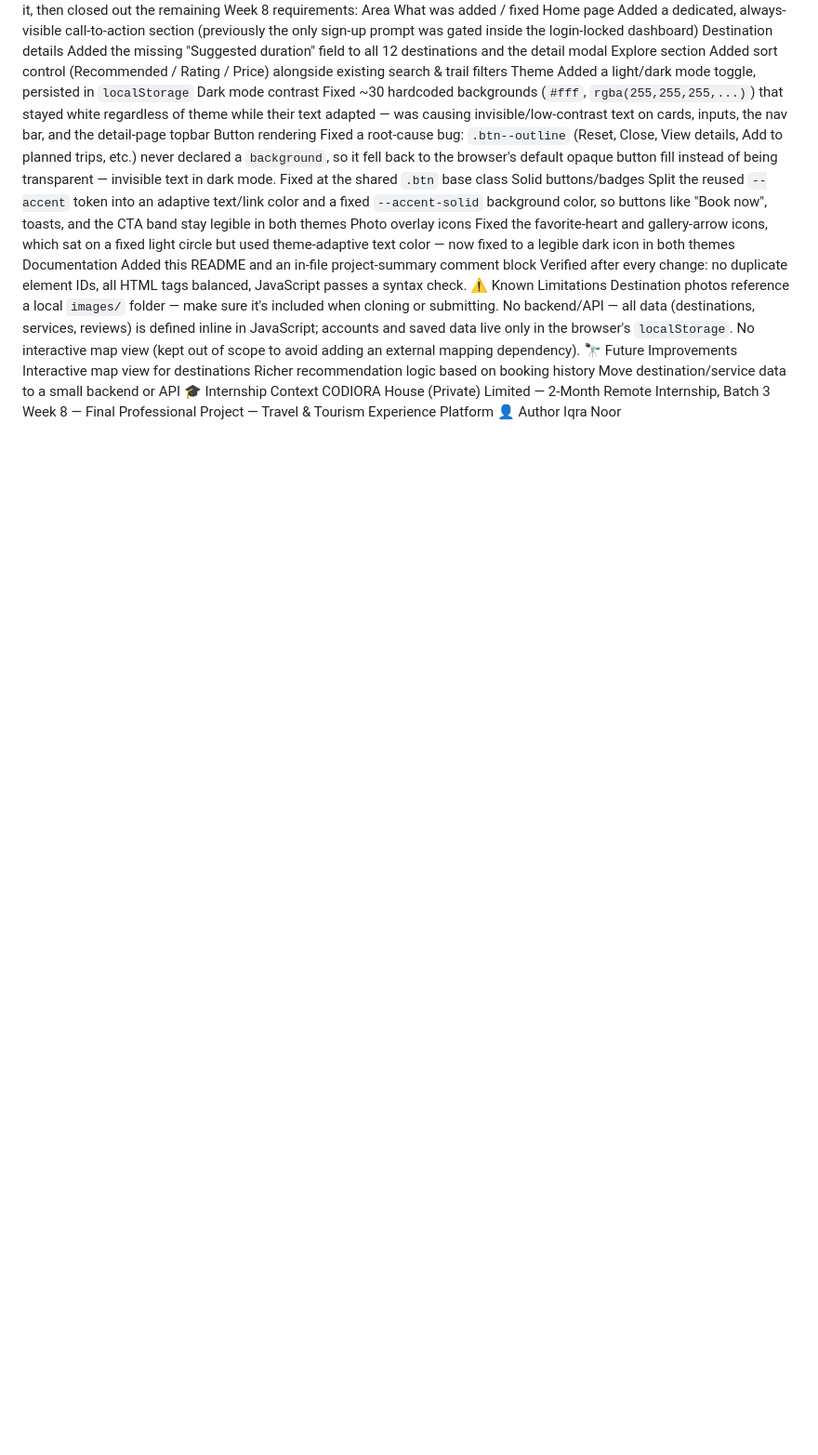
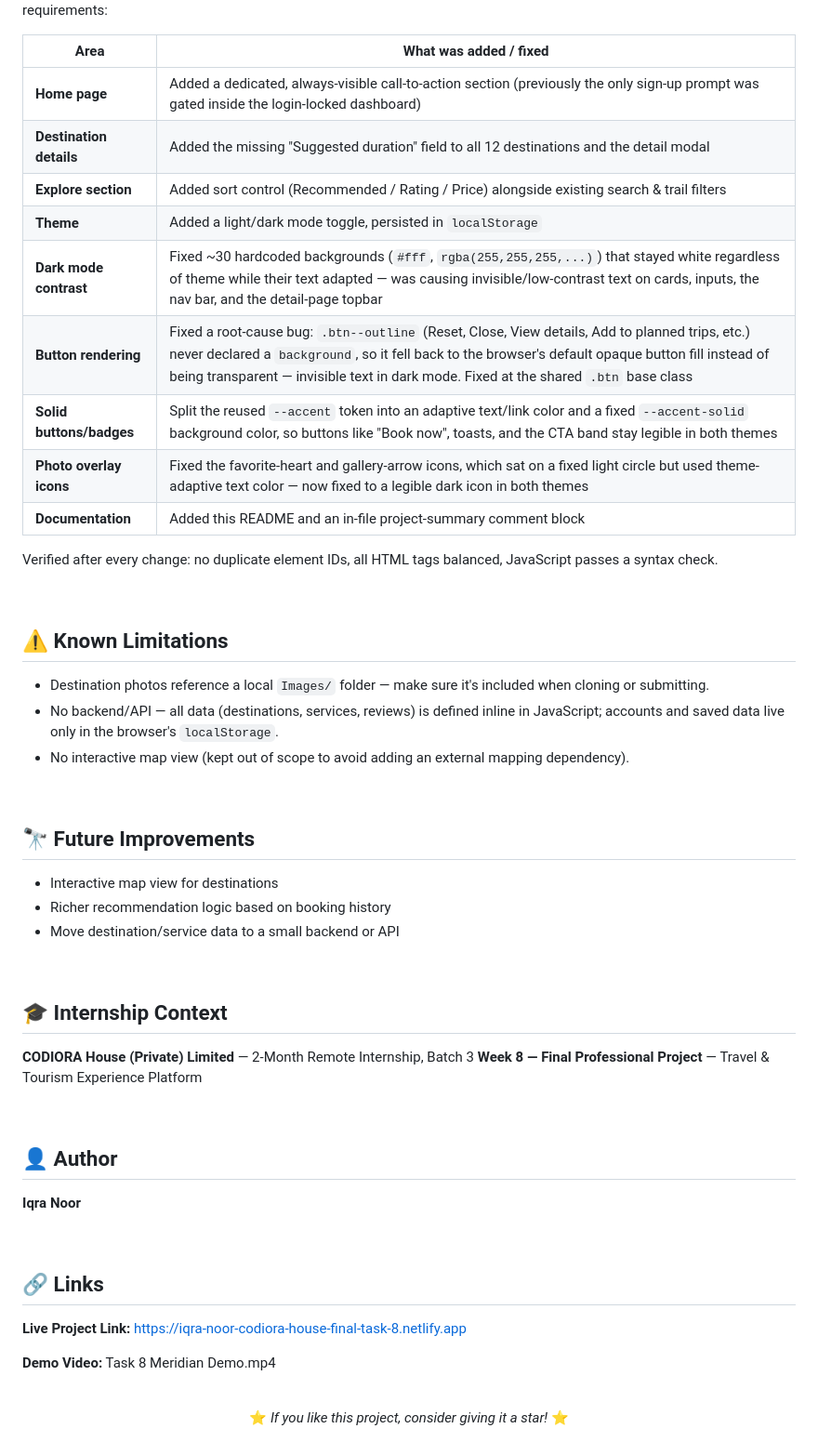
Before and after one commit to iqranoor1608/Codiora-House-Internship-Task-8, a Markdown page: README.md, the part around one of its changes. Shown at 93% size. Rendered like a GitHub page; blank space fills up the shorter version.

Commit message:
Revise README for improved clarity and structure
Updated README to enhance formatting, add features, and clarify project details.

```diff
--- a/README.md
+++ b/README.md
@@ -65,25 +102,59 @@ open index.html   # or double-click it
 This final submission combined every previous week's code without altering it, then closed out the remaining Week 8 requirements:
-Area	What was added / fixed
-Home page	Added a dedicated, always-visible call-to-action section (previously the only sign-up prompt was gated inside the login-locked dashboard)
-Destination details	Added the missing "Suggested duration" field to all 12 destinations and the detail modal
-Explore section	Added sort control (Recommended / Rating / Price) alongside existing search & trail filters
-Theme	Added a light/dark mode toggle, persisted in `localStorage`
-Dark mode contrast	Fixed ~30 hardcoded backgrounds (`#fff`, `rgba(255,255,255,...)`) that stayed white regardless of theme while their text adapted — was causing invisible/low-contrast text on cards, inputs, the nav bar, and the detail-page topbar
-Button rendering	Fixed a root-cause bug: `.btn--outline` (Reset, Close, View details, Add to planned trips, etc.) never declared a `background`, so it fell back to the browser's default opaque button fill instead of being transparent — invisible text in dark mode. Fixed at the shared `.btn` base class
-Solid buttons/badges	Split the reused `--accent` token into an adaptive text/link color and a fixed `--accent-solid` background color, so buttons like "Book now", toasts, and the CTA band stay legible in both themes
-Photo overlay icons	Fixed the favorite-heart and gallery-arrow icons, which sat on a fixed light circle but used theme-adaptive text color — now fixed to a legible dark icon in both themes
-Documentation	Added this README and an in-file project-summary comment block
+
+| Area | What was added / fixed |
+|---|---|
+| **Home page** | Added a dedicated, always-visible call-to-action section (previously the only sign-up prompt was gated inside the login-locked dashboard) |
+| **Destination details** | Added the missing "Suggested duration" field to all 12 destinations and the detail modal |
+| **Explore section** | Added sort control (Recommended / Rating / Price) alongside existing search & trail filters |
+| **Theme** | Added a light/dark mode toggle, persisted in `localStorage` |
+| **Dark mode contrast** | Fixed ~30 hardcoded backgrounds (`#fff`, `rgba(255,255,255,...)`) that stayed white regardless of theme while their text adapted — was causing invisible/low-contrast text on cards, inputs, the nav bar, and the detail-page topbar |
+| **Button rendering** | Fixed a root-cause bug: `.btn--outline` (Reset, Close, View details, Add to planned trips, etc.) never declared a `background`, so it fell back to the browser's default opaque button fill instead of being transparent — invisible text in dark mode. Fixed at the shared `.btn` base class |
+| **Solid buttons/badges** | Split the reused `--accent` token into an adaptive text/link color and a fixed `--accent-solid` background color, so buttons like "Book now", toasts, and the CTA band stay legible in both themes |
+| **Photo overlay icons** | Fixed the favorite-heart and gallery-arrow icons, which sat on a fixed light circle but used theme-adaptive text color — now fixed to a legible dark icon in both themes |
+| **Documentation** | Added this README and an in-file project-summary comment block |
+
 Verified after every change: no duplicate element IDs, all HTML tags balanced, JavaScript passes a syntax check.
-⚠️ Known Limitations
-Destination photos reference a local `images/` folder — make sure it's included when cloning or submitting.
-No backend/API — all data (destinations, services, reviews) is defined inline in JavaScript; accounts and saved data live only in the browser's `localStorage`.
-No interactive map view (kept out of scope to avoid adding an external mapping dependency).
-🔭 Future Improvements
-Interactive map view for destinations
-Richer recommendation logic based on booking history
-Move destination/service data to a small backend or API
-🎓 Internship Context
-CODIORA House (Private) Limited — 2-Month Remote Internship, Batch 3
-Week 8 — Final Professional Project — Travel & Tourism Experience Platform
-👤 Author
-Iqra Noor
+
+<br>
+
+## ⚠️ Known Limitations
+
+- Destination photos reference a local `Images/` folder — make sure it's included when cloning or submitting.
+- No backend/API — all data (destinations, services, reviews) is defined inline in JavaScript; accounts and saved data live only in the browser's `localStorage`.
+- No interactive map view (kept out of scope to avoid adding an external mapping dependency).
+
+<br>
+
+## 🔭 Future Improvements
+
+- Interactive map view for destinations
+- Richer recommendation logic based on booking history
+- Move destination/service data to a small backend or API
+
+<br>
+
+## 🎓 Internship Context
+
+**CODIORA House (Private) Limited** — 2-Month Remote Internship, Batch 3
+**Week 8 — Final Professional Project** — Travel & Tourism Experience Platform
+
+<br>
+
+## 👤 Author
+
+**Iqra Noor**
+
+<br>
+
+## 🔗 Links
+
+**Live Project Link:** [https://iqra-noor-codiora-house-final-task-8.netlify.app](https://iqra-noor-codiora-house-final-task-8.netlify.app)
+
+**Demo Video:** Task 8 Meridian Demo.mp4
+
+<div align="center">
+<br>
+
+⭐ *If you like this project, consider giving it a star!* ⭐
+
+</div>
```
Also changed, not shown: other parts of README.md (+92 -55 lines).
